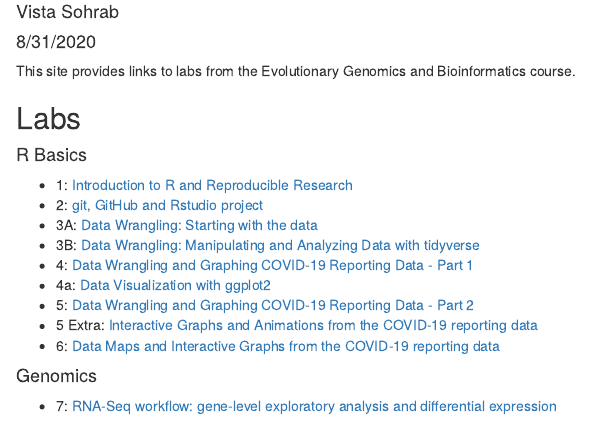
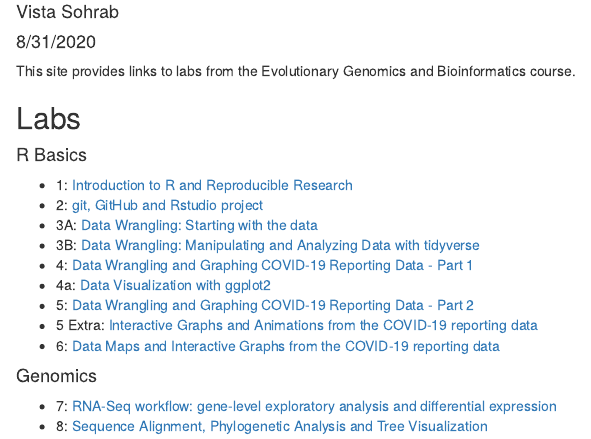
Before and after one commit to VistaSohrab/genomicsBioinfo-course, an R Markdown document (index.Rmd): the page in a window 1100 px wide, from 70 px down. The pictures show the output file index.html that the author committed with the source, opened offline.

Commit message:
Update index file

```diff
--- a/index.Rmd
+++ b/index.Rmd
@@ -28,3 +28,4 @@ This site provides links to labs from the Evolutionary Genomics and Bioinformati
 
 #### Genomics
 * 7: [RNA-Seq workflow: gene-level exploratory analysis and differential expression](lab7_VistaSohrab.html)
+* 8: [Sequence Alignment, Phylogenetic Analysis and Tree Visualization](lab8_VistaSohrab.html)
```
Also changed, not shown: index.html.
